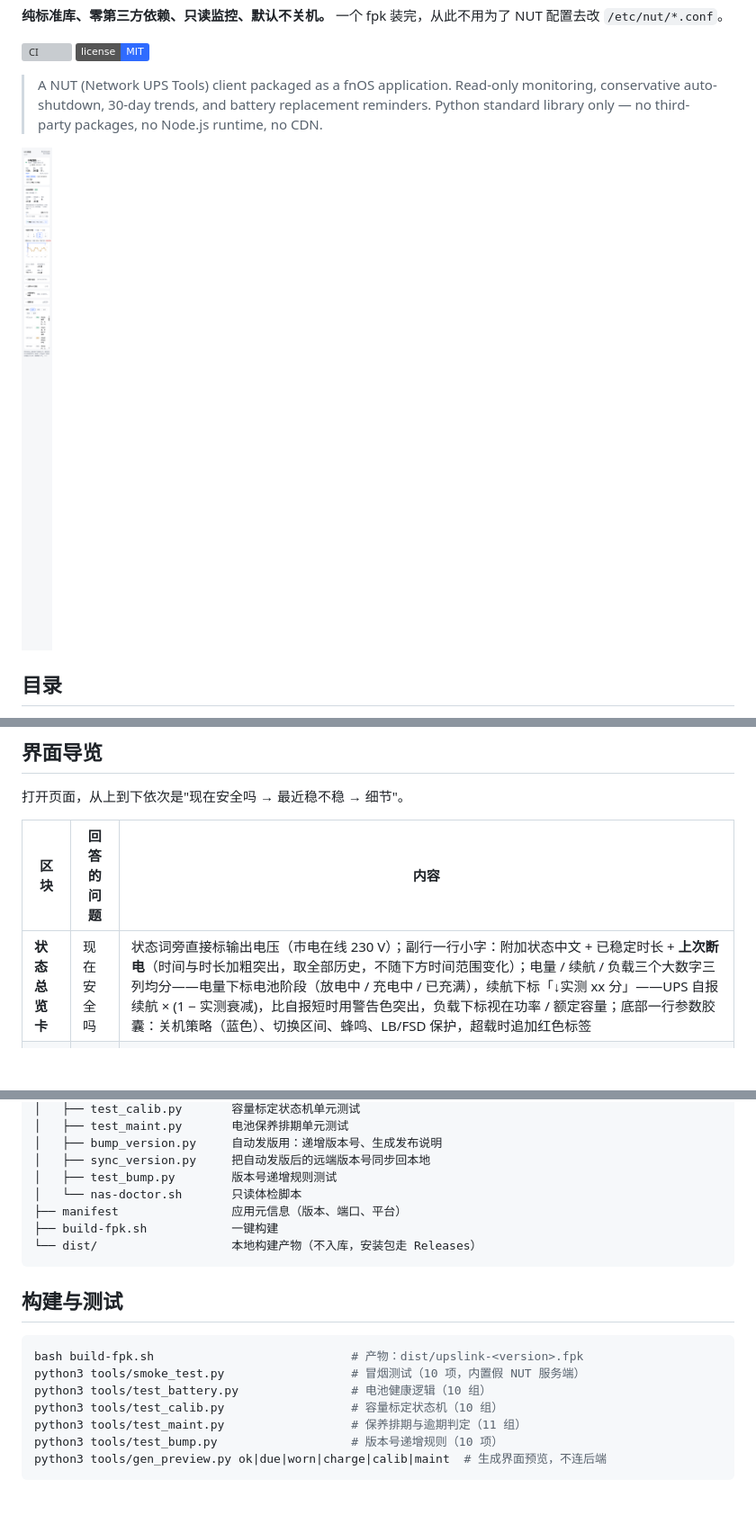
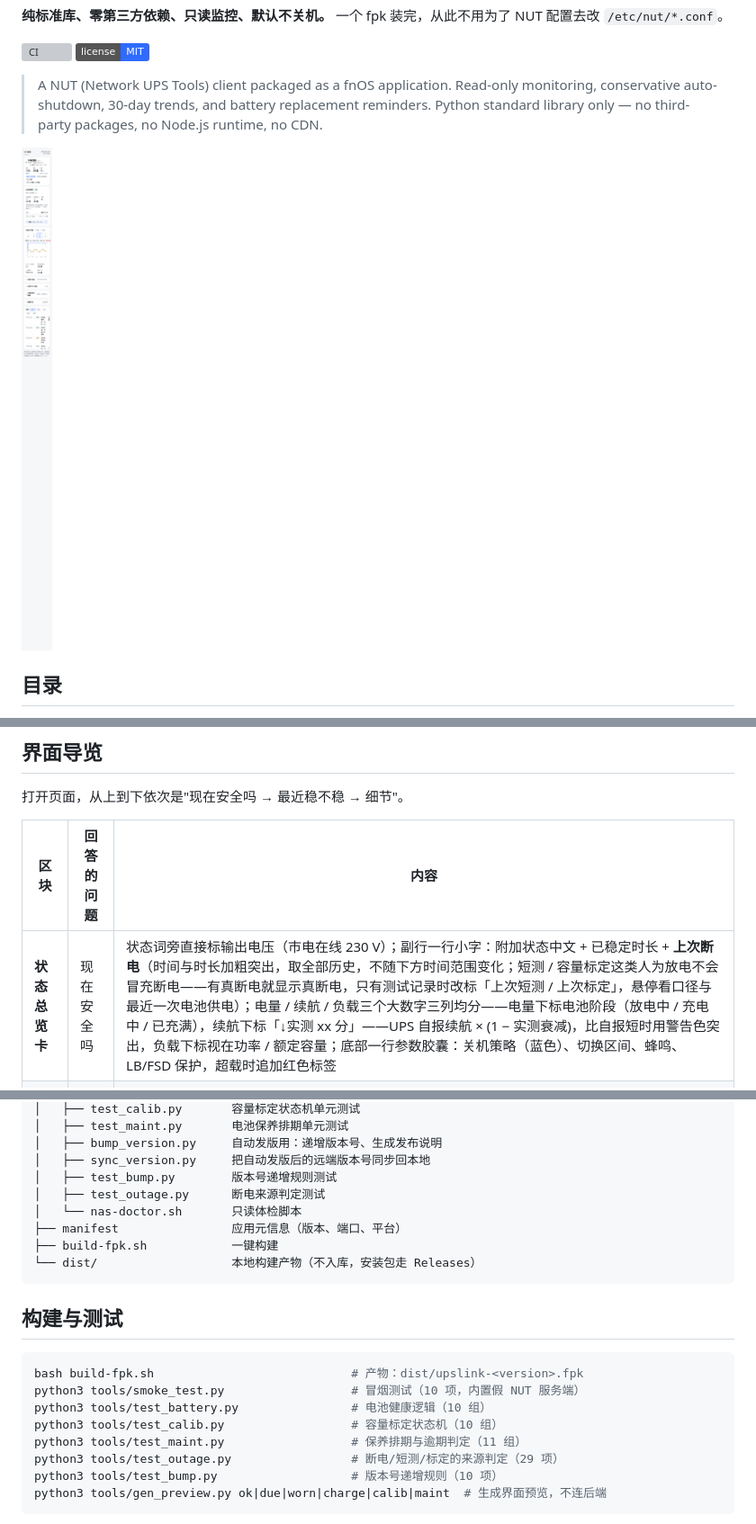
Before and after one commit to cavemannb/fnos-upslink, a Markdown page: README.md, 3 parts joined by grey strips. Shown: that part at 90% size. Drawn GitHub-style; pictures changed too: docs/screenshot-main.png; badges without logos; blank space fills up the shorter version; grey boxes are pictures that could not be loaded.

````diff
--- a/README.md
+++ b/README.md
@@ -55,7 +55,7 @@ UPS ──USB── 群晖（NUT Server，3493/TCP）
 
 | 区块 | 回答的问题 | 内容 |
 |---|---|---|
-| **状态总览卡** | 现在安全吗 | 状态词旁直接标输出电压（市电在线 230 V）；副行一行小字：附加状态中文 + 已稳定时长 + **上次断电**（时间与时长加粗突出，取全部历史，不随下方时间范围变化）；电量 / 续航 / 负载三个大数字三列均分——电量下标电池阶段（放电中 / 充电中 / 已充满），续航下标「↓实测 xx 分」——UPS 自报续航 × (1 − 实测衰减)，比自报短时用警告色突出，负载下标视在功率 / 额定容量；底部一行参数胶囊：关机策略（蓝色）、切换区间、蜂鸣、LB/FSD 保护，超载时追加红色标签 |
+| **状态总览卡** | 现在安全吗 | 状态词旁直接标输出电压（市电在线 230 V）；副行一行小字：附加状态中文 + 已稳定时长 + **上次断电**（时间与时长加粗突出，取全部历史，不随下方时间范围变化；短测 / 容量标定这类人为放电不会冒充断电——有真断电就显示真断电，只有测试记录时改标「上次短测 / 上次标定」，悬停看口径与最近一次电池供电）；电量 / 续航 / 负载三个大数字三列均分——电量下标电池阶段（放电中 / 充电中 / 已充满），续航下标「↓实测 xx 分」——UPS 自报续航 × (1 − 实测衰减)，比自报短时用警告色突出，负载下标视在功率 / 额定容量；底部一行参数胶囊：关机策略（蓝色）、切换区间、蜂鸣、LB/FSD 保护，超载时追加红色标签 |
 | **电池健康度** | 电池还行吗 | 标题行给出健康结论（状态胶囊：健康 / 接近更换 / 该更换 / 未知）与电池规格（类型 · 低压阈值 · 电压）；左栏三个容量证据：实测满电 → 低压阈值、新电基线、衰减幅度，注释里写清口径（到低压阈值而非 0%，并给外推参考值）；右栏投运至今的寿命进度条（剩 60 天转黄、过期转红显示「已超期」），下接保养入口与容量标定 |
 | **趋势图** | 最近稳不稳 | 电量与负载双线，断电区间标红；1 时 / 6 时 / 24 时 / 7 天切换；鼠标划过显示该时刻读数。图下方直接跟随断电统计（次数、累计时长、上次、最长一次），随所选时间范围联动 |
 | **折叠区** | 排障与配置 | 设备与驱动（型号/固件/序列号）、全部 NUT 变量（一键复制）、关机策略、健康自检 |
@@ -274,6 +274,7 @@ fnOS 自带 NUT，装额外包可能版本冲突；本应用直接用明文协
 │   ├── bump_version.py     自动发版用：递增版本号、生成发布说明
 │   ├── sync_version.py     把自动发版后的远端版本号同步回本地
 │   ├── test_bump.py        版本号递增规则测试
+│   ├── test_outage.py      断电来源判定测试
 │   └── nas-doctor.sh       只读体检脚本
 ├── manifest                应用元信息（版本、端口、平台）
 ├── build-fpk.sh            一键构建
@@ -288,6 +289,7 @@ python3 tools/smoke_test.py                  # 冒烟测试（10 项，内置假
 python3 tools/test_battery.py                # 电池健康逻辑（10 组）
 python3 tools/test_calib.py                  # 容量标定状态机（10 组）
 python3 tools/test_maint.py                  # 保养排期与逾期判定（11 组）
+python3 tools/test_outage.py                 # 断电/短测/标定的来源判定（29 项）
 python3 tools/test_bump.py                   # 版本号递增规则（10 项）
 python3 tools/gen_preview.py ok|due|worn|charge|calib|maint  # 生成界面预览，不连后端
 ```
````
Also changed, not shown: CHANGELOG.md (+10 -0 lines), docs/screenshot-battery-worn.png, 7 other files.
